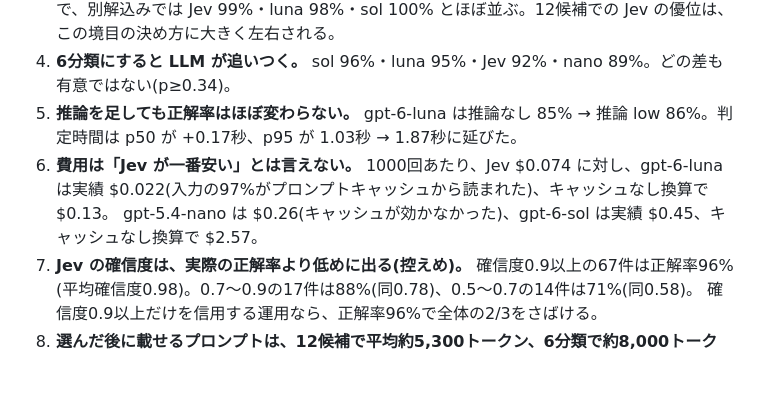
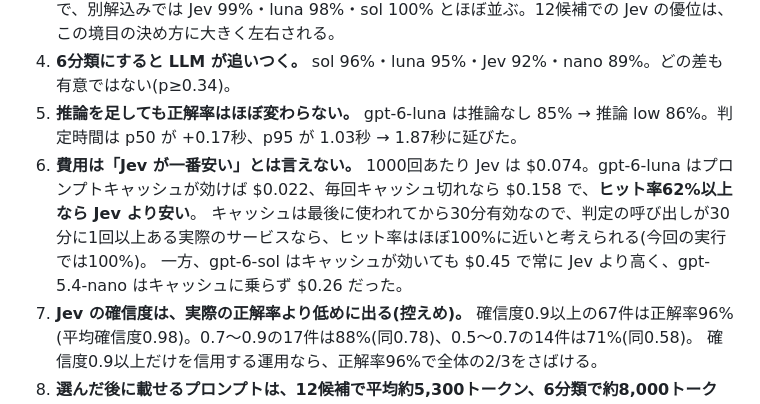
Before and after one commit to milkmaccya2/jev-prompt-selection, a Markdown page: results/v2/findings.md, the part around the change. Drawn GitHub-style; blank space fills up the shorter version.

```diff
--- a/results/v2/findings.md
+++ b/results/v2/findings.md
@@ -7,8 +7,9 @@
    言い換えは「これでも可」としているので、別解込みでは Jev 99%・luna 98%・sol 100% とほぼ並ぶ。12候補での Jev の優位は、この境目の決め方に大きく左右される。
 4. **6分類にすると LLM が追いつく。** sol 96%・luna 95%・Jev 92%・nano 89%。どの差も有意ではない(p≥0.34)。
 5. **推論を足しても正解率はほぼ変わらない。** gpt-6-luna は推論なし 85% → 推論 low 86%。判定時間は p50 が +0.17秒、p95 が 1.03秒 → 1.87秒に延びた。
-6. **費用は「Jev が一番安い」とは言えない。** 1000回あたり、Jev $0.074 に対し、gpt-6-luna は実績 $0.022(入力の97%がプロンプトキャッシュから読まれた)、キャッシュなし換算で $0.13。
-   gpt-5.4-nano は $0.26(キャッシュが効かなかった)、gpt-6-sol は実績 $0.45、キャッシュなし換算で $2.57。
+6. **費用は「Jev が一番安い」とは言えない。** 1000回あたり Jev は $0.074。gpt-6-luna はプロンプトキャッシュが効けば $0.022、毎回キャッシュ切れなら $0.158 で、**ヒット率62%以上なら Jev より安い**。
+   キャッシュは最後に使われてから30分有効なので、判定の呼び出しが30分に1回以上ある実際のサービスなら、ヒット率はほぼ100%に近いと考えられる(今回の実行では100%)。
+   一方、gpt-6-sol はキャッシュが効いても $0.45 で常に Jev より高く、gpt-5.4-nano はキャッシュに乗らず $0.26 だった。
 7. **Jev の確信度は、実際の正解率より低めに出る(控えめ)。** 確信度0.9以上の67件は正解率96%(平均確信度0.98)。0.7〜0.9の17件は88%(同0.78)、0.5〜0.7の14件は71%(同0.58)。
    確信度0.9以上だけを信用する運用なら、正解率96%で全体の2/3をさばける。
 8. **選んだ後に載せるプロンプトは、12候補で平均約5,300トークン、6分類で約8,000トークン。** 全部載せ(約22,700トークン)の約1/4と約1/3。
```
Also changed, not shown: results/v2/summary.md (+26 -9 lines), results/v2/chart-cost.png, 2 other files.
